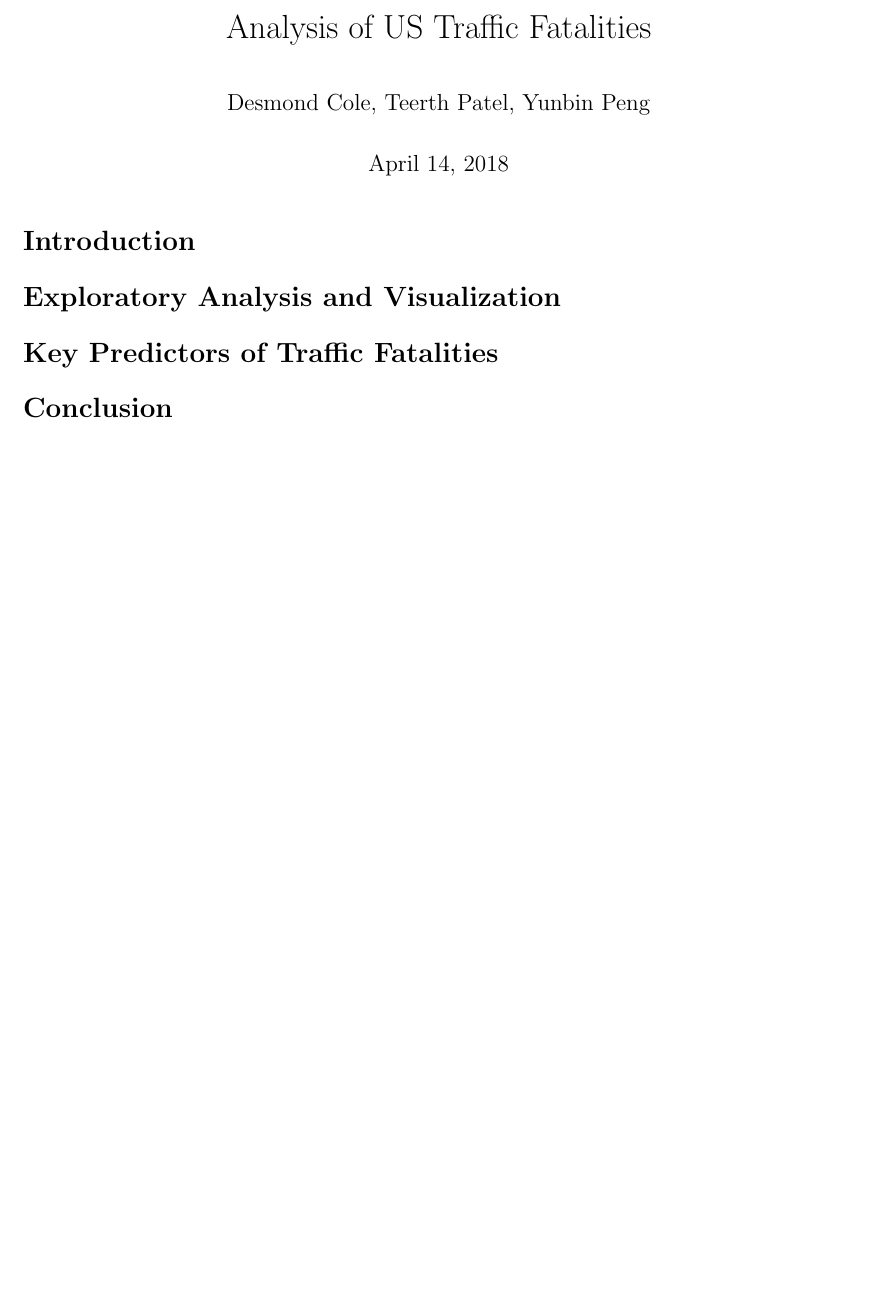
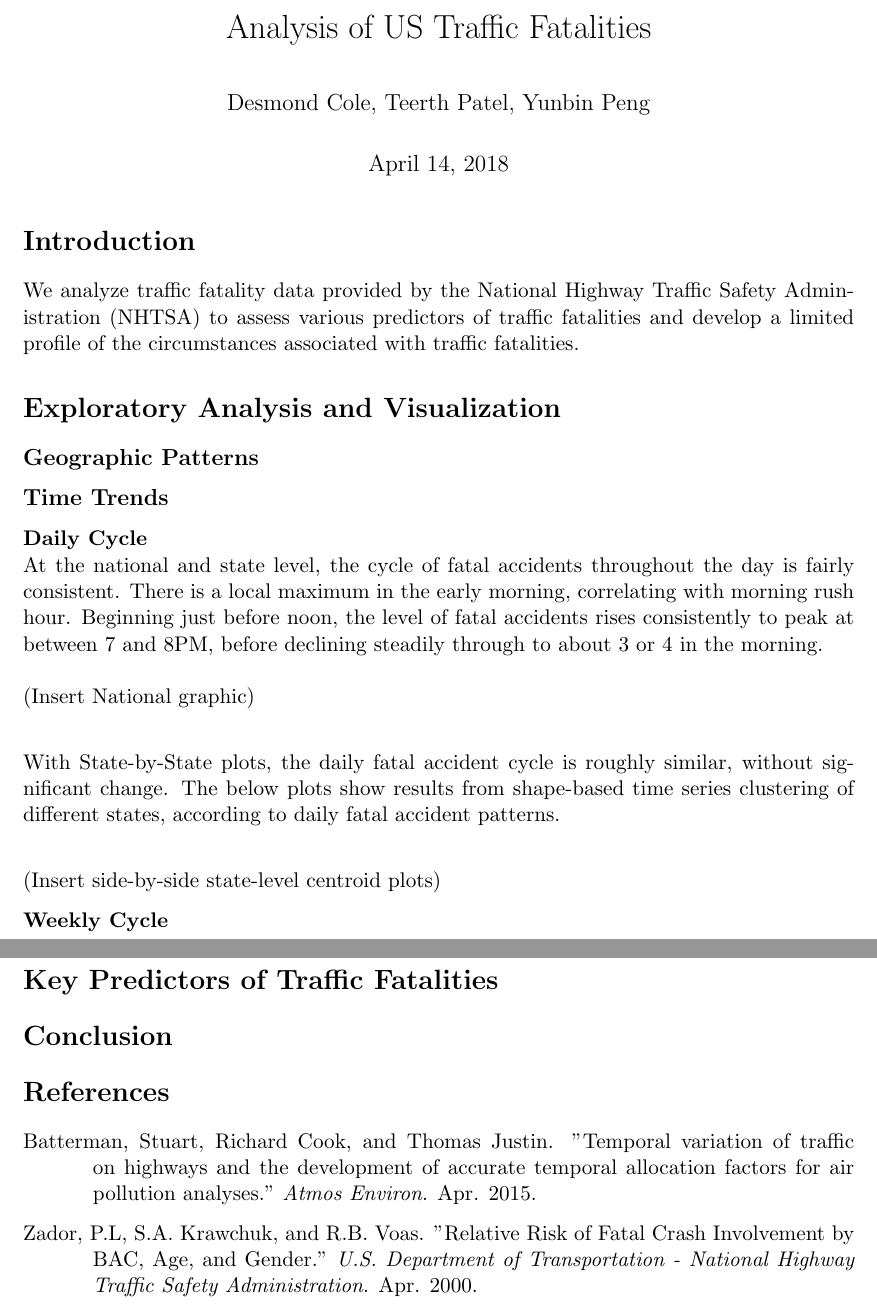
Before and after one commit to DesmondCole/503Project, a LaTeX document (report/503FinalReport.tex): part of the page before the commit and two parts of pages 1 and 2 of 2 after it, the two joined at a grey line, cut so that both start at the same text, the shorter picture padded with empty space. Compiled offline with pdfLaTeX.

Commit message:
Series of code/report updates

```diff
--- a/report/503FinalReport.tex
+++ b/report/503FinalReport.tex
@@ -6,6 +6,9 @@
 \usepackage{graphicx}				% Use pdf, png, jpg, or eps§ with pdflatex; use eps in DVI mode
 								% TeX will automatically convert eps --> pdf in pdflatex
 \usepackage{amssymb}
+\usepackage{etoolbox}
+    \AfterEndEnvironment{hangparas}{\addvspace{0.67\baselineskip}}
+    \usepackage[notquote]{hanging}
 
 
 \title{Analysis of US Traffic Fatalities}
@@ -14,12 +17,44 @@
 \begin{document}
 \maketitle
 \section*{Introduction}
+We analyze traffic fatality data provided by the National Highway Traffic Safety Administration (NHTSA) to assess various predictors of traffic fatalities and develop a limited profile of the circumstances associated with traffic fatalities.
 
 \section*{Exploratory Analysis and Visualization}
 
+\subsection*{Geographic Patterns}
+
+\subsection*{Time Trends}
+\textbf{Daily Cycle} \\
+At the national and state level, the cycle of fatal accidents throughout the day is fairly consistent. There is a local maximum in the early morning, correlating with morning rush hour. Beginning just before noon, the level of fatal accidents rises consistently to peak at between 7 and 8PM, before declining steadily through to about 3 or 4 in the morning. \\
+\\
+(Insert National graphic)
+\\
+
+With State-by-State plots, the daily fatal accident cycle is roughly similar, without significant change. The below plots show results from shape-based time series clustering of different states, according to daily fatal accident patterns. \\
+
+(Insert side-by-side state-level centroid plots)
+
+\textbf{Weekly Cycle} \\
+
 \section*{Key Predictors of Traffic Fatalities}
 
+
+
+
+
 \section*{Conclusion}
+
+\section*{References}
+\begin{hangparas}{1.27cm}{1}
+Batterman, Stuart, Richard Cook, and Thomas Justin. "Temporal variation of traffic on highways and the development of accurate temporal allocation factors for air pollution analyses." \textit{Atmos Environ}. Apr. 2015.
+
+Zador, P.L, S.A. Krawchuk, and R.B. Voas. "Relative Risk of Fatal Crash Involvement by BAC, Age, and Gender." \textit{U.S. Department of Transportation - National Highway Traffic Safety Administration}. Apr. 2000.
+
+
+
+
+\end{hangparas}
+
 
 
 
```
Also changed, not shown: report/503FinalReport.pdf, report/Sources/809-050pdf.pdf (added), report/Sources/nihms667910.pdf (added), 5 other files.
